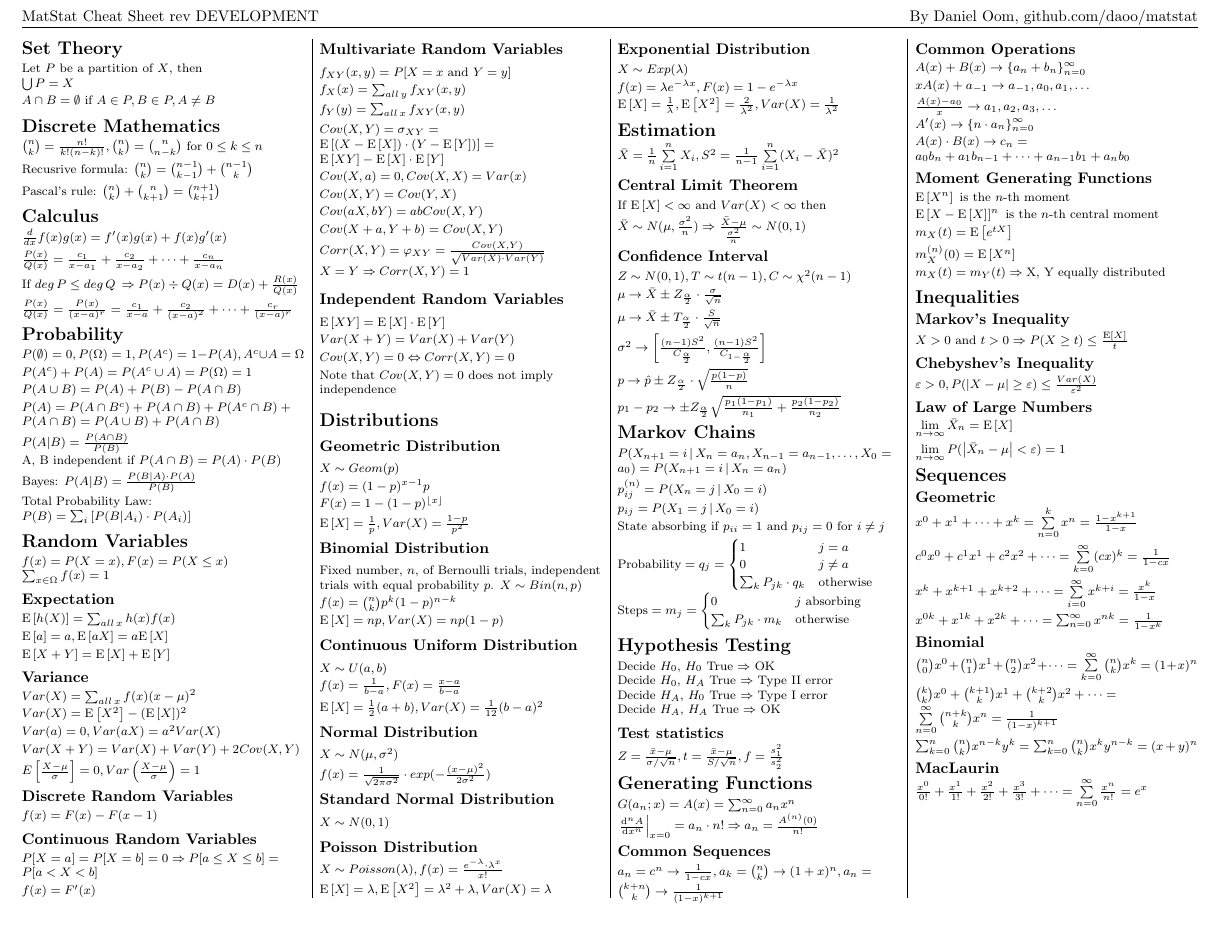
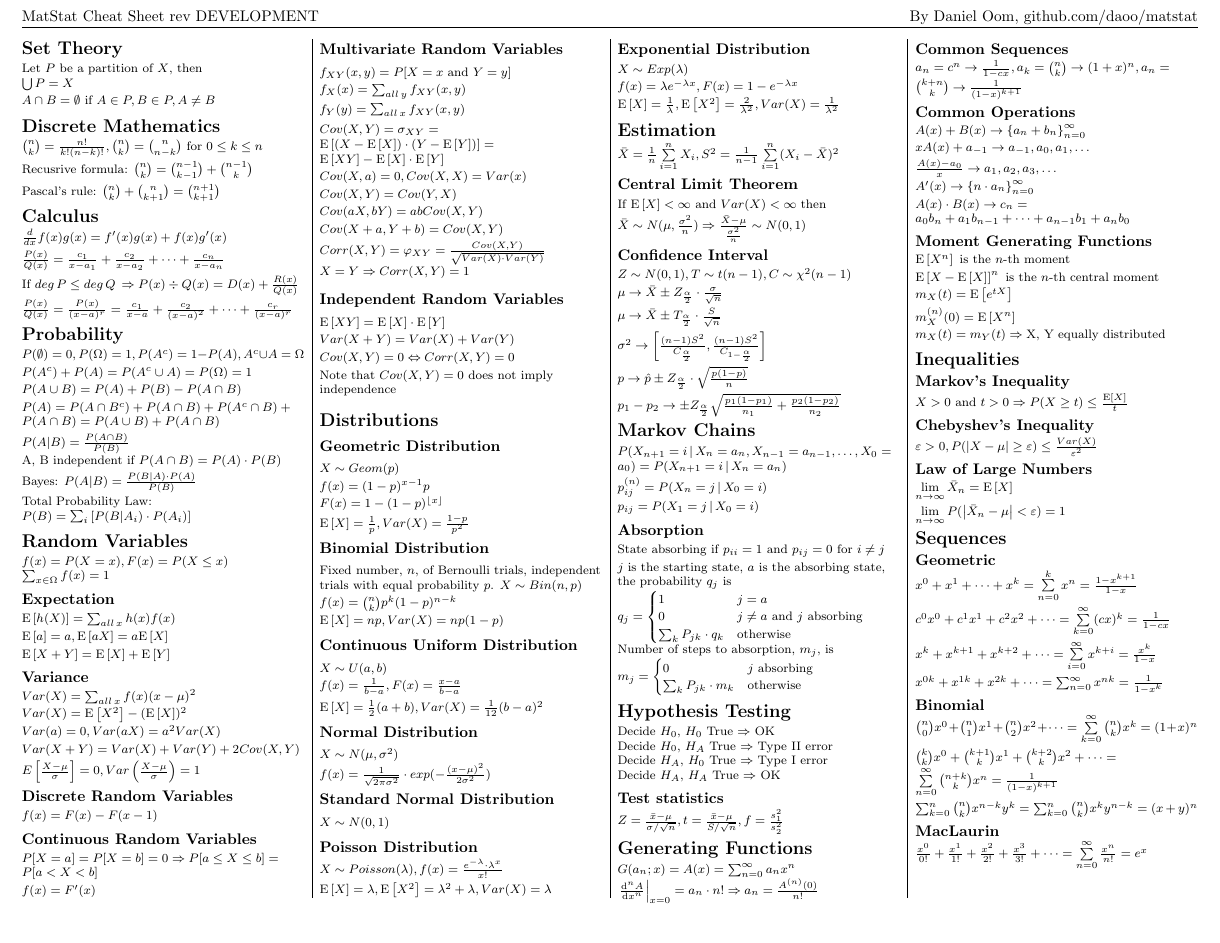
Before and after one commit to daoo/matstat, a LaTeX document (sheet.tex): page 1 of 2. Compiled offline with pdfLaTeX.

Commit message:
Clarify Markov chain formulas

```diff
--- a/sheet.tex
+++ b/sheet.tex
@@ -380,20 +380,24 @@ Fixed number, \(n\), of Bernoulli trials, independent trials with equal probabil
 \begin{math}
   p_{ij} = P(X_1 = j \, | \, X_0 = i)
 \end{math} \\[2pt]
+
+\subsection{Absorption}
+State absorbing if
 \begin{math}
-  \text{State absorbing if }
   p_{ii} = 1 \text{ and } p_{ij} = 0 \text{ for } i \neq j
 \end{math} \\[2pt]
+\(j\) is the starting state, \(a\) is the absorbing state, the probability \(q_j\) is\\
 \begin{math}
-  \text{Probability} = q_j =
+  q_j =
   \begin{cases}
     1                       & j = a \\
-    0                       & j \neq a \\
+    0                       & j \neq a \text{ and } j \text{ absorbing} \\
     \sum_k P_{jk} \cdot q_k & \text{otherwise} \\
   \end{cases}
 \end{math}
+Number of steps to absorption, \(m_j\), is
 \begin{math}
-  \text{Steps} = m_j =
+  m_j =
   \begin{cases}
     0                       & j \text{ absorbing} \\
     \sum_k P_{jk} \cdot m_k & \text{otherwise} \\
```
